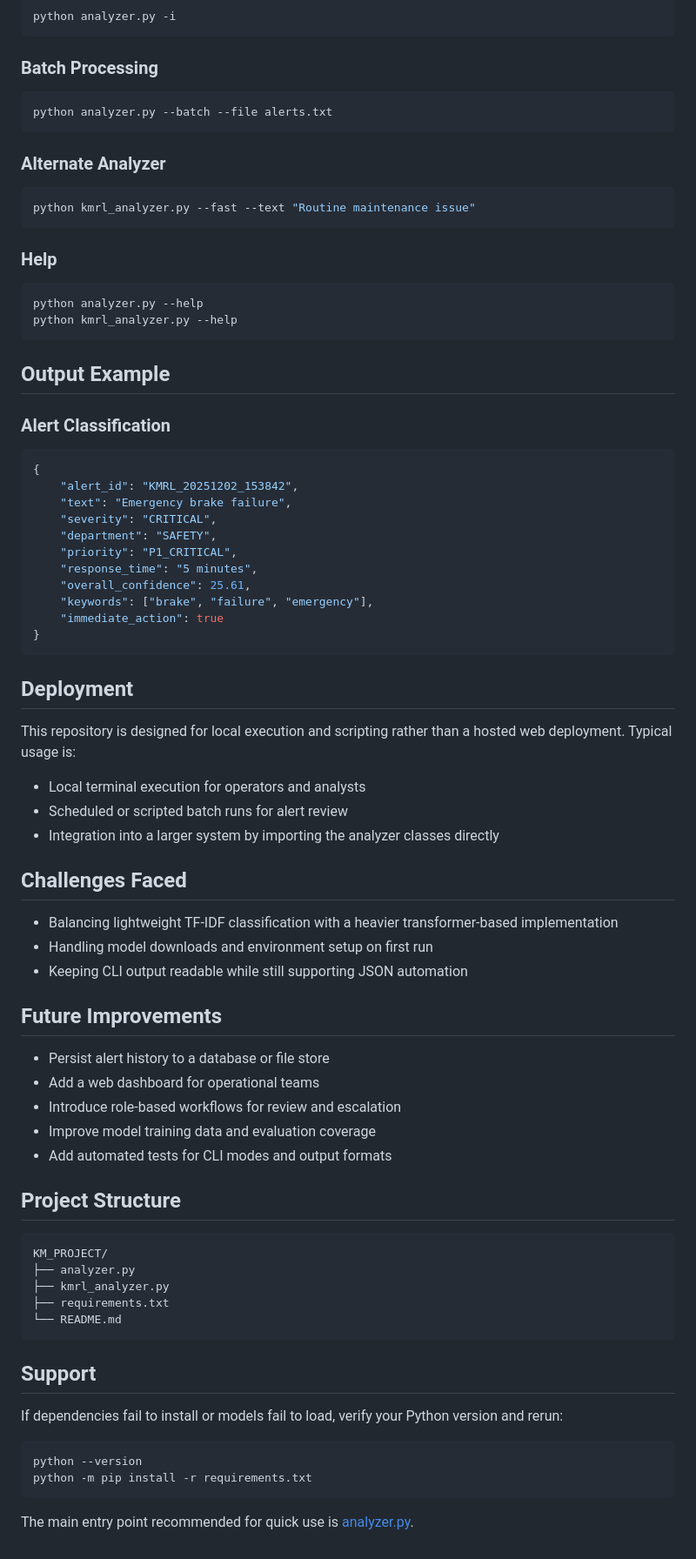
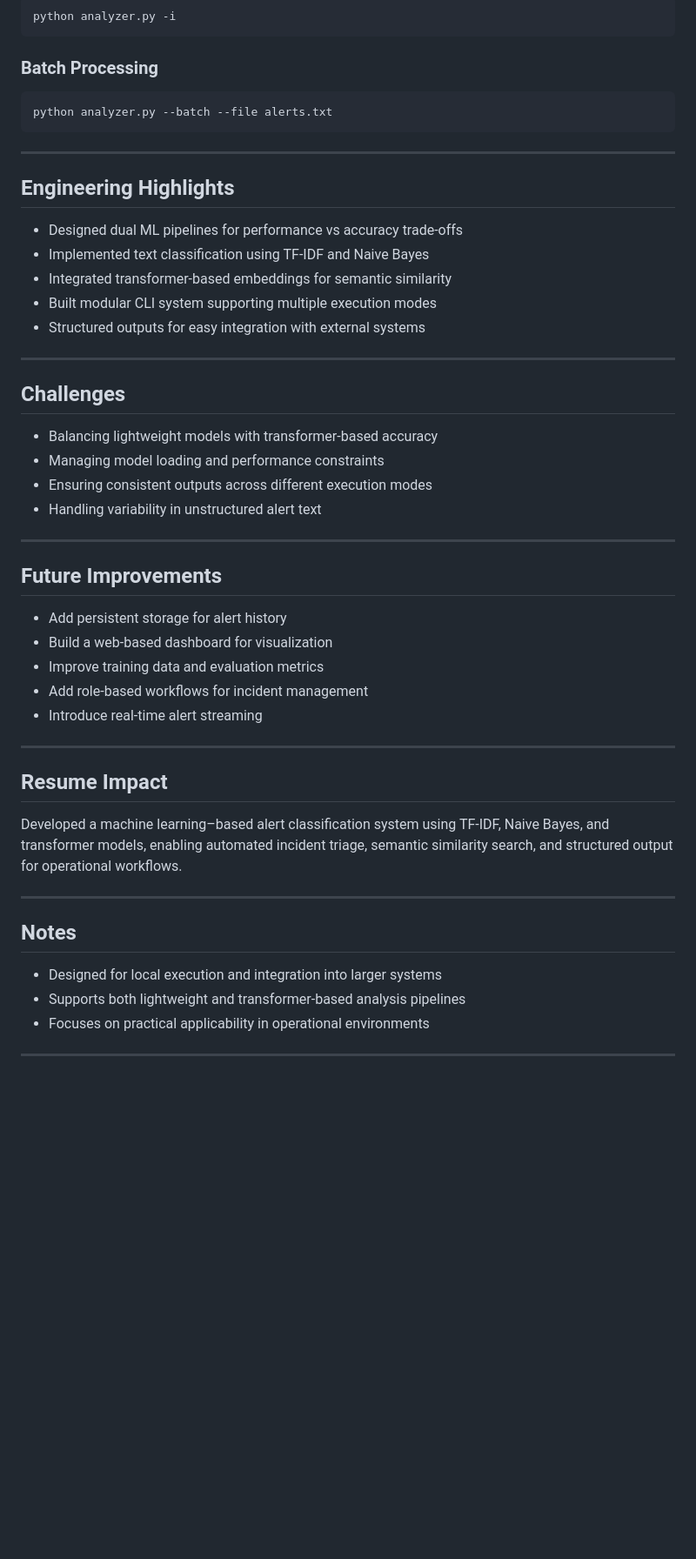
Before and after one commit to JEEVITHA2855/KM_PROJECT, a Markdown page: README.md, the part around one of its changes. Shown at 87% size. Drawn GitHub-style; blank space fills up the shorter version.

````diff
--- a/README.md
+++ b/README.md
@@ -116,79 +167,51 @@ python analyzer.py -i
 
 ### Batch Processing
 
-```bash
+```bash id="7b7k0n"
 python analyzer.py --batch --file alerts.txt
 ```
 
-### Alternate Analyzer
+---
 
-```bash
-python kmrl_analyzer.py --fast --text "Routine maintenance issue"
-```
+## Engineering Highlights
 
-### Help
+* Designed dual ML pipelines for performance vs accuracy trade-offs
+* Implemented text classification using TF-IDF and Naive Bayes
+* Integrated transformer-based embeddings for semantic similarity
+* Built modular CLI system supporting multiple execution modes
+* Structured outputs for easy integration with external systems
 
-```bash
-python analyzer.py --help
-python kmrl_analyzer.py --help
-```
+---
 
-## Output Example
+## Challenges
 
-### Alert Classification
-```json
-{
-    "alert_id": "KMRL_20251202_153842",
-    "text": "Emergency brake failure",
-    "severity": "CRITICAL",
-    "department": "SAFETY",
-    "priority": "P1_CRITICAL",
-    "response_time": "5 minutes",
-    "overall_confidence": 25.61,
-    "keywords": ["brake", "failure", "emergency"],
-    "immediate_action": true
-}
-```
+* Balancing lightweight models with transformer-based accuracy
+* Managing model loading and performance constraints
+* Ensuring consistent outputs across different execution modes
+* Handling variability in unstructured alert text
 
-## Deployment
-
-This repository is designed for local execution and scripting rather than a hosted web deployment. Typical usage is:
-
-- Local terminal execution for operators and analysts
-- Scheduled or scripted batch runs for alert review
-- Integration into a larger system by importing the analyzer classes directly
-
-## Challenges Faced
-
-- Balancing lightweight TF-IDF classification with a heavier transformer-based implementation
-- Handling model downloads and environment setup on first run
-- Keeping CLI output readable while still supporting JSON automation
+---
 
 ## Future Improvements
 
-- Persist alert history to a database or file store
-- Add a web dashboard for operational teams
-- Introduce role-based workflows for review and escalation
-- Improve model training data and evaluation coverage
-- Add automated tests for CLI modes and output formats
+* Add persistent storage for alert history
+* Build a web-based dashboard for visualization
+* Improve training data and evaluation metrics
+* Add role-based workflows for incident management
+* Introduce real-time alert streaming
 
-## Project Structure
+---
 
-```text
-KM_PROJECT/
-├── analyzer.py
-├── kmrl_analyzer.py
-├── requirements.txt
-└── README.md
-```
+## Resume Impact
 
-## Support
+Developed a machine learning–based alert classification system using TF-IDF, Naive Bayes, and transformer models, enabling automated incident triage, semantic similarity search, and structured output for operational workflows.
 
-If dependencies fail to install or models fail to load, verify your Python version and rerun:
+---
 
-```bash
-python --version
-python -m pip install -r requirements.txt
-```
+## Notes
 
-The main entry point recommended for quick use is [analyzer.py](analyzer.py).
+* Designed for local execution and integration into larger systems
+* Supports both lightweight and transformer-based analysis pipelines
+* Focuses on practical applicability in operational environments
+
+---
````
Also changed, not shown: other parts of README.md (+115 -64 lines).
